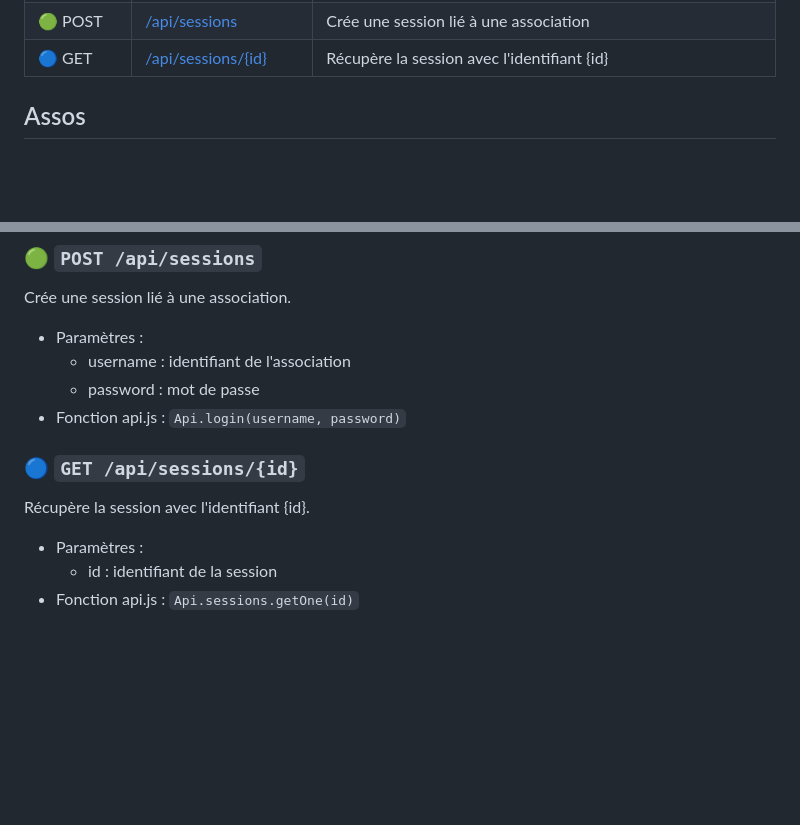
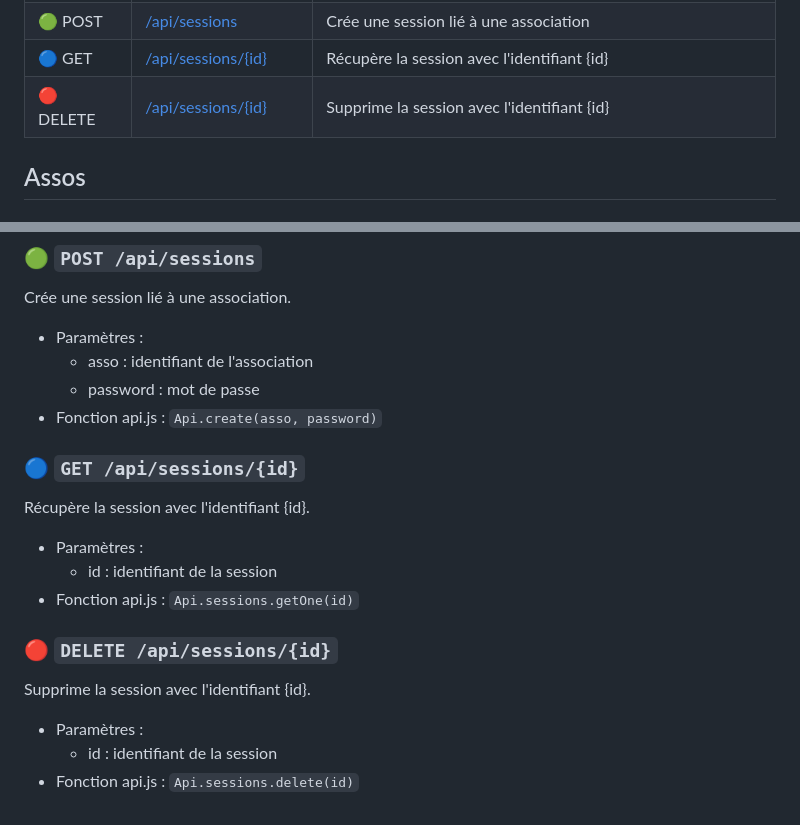
Before and after one commit to ptlc8/tekiens-net, a Markdown page: api.md, 2 parts joined by grey strips. Rendered like a GitHub page; blank space fills up the shorter version.

Commit message:
Add DELETE endpoint for sessions in api doc

```diff
--- a/api.md
+++ b/api.md
@@ -27,6 +27,7 @@ Les paramètres peuvent être passés dans l'URL ou dans le corps de la requête
 | 🔴 DELETE | [/api/events/{id}](#-delete-apieventsid)         | Supprime l'événement avec l'identifiant {id}                          |
 | 🟢 POST   | [/api/sessions](#-post-apisessions)              | Crée une session lié à une association                                |
 | 🔵 GET    | [/api/sessions/{id}](#-get-apisessionsid)        | Récupère la session avec l'identifiant {id}                           |
+| 🔴 DELETE | [/api/sessions/{id}](#-delete-apisessionsid)     | Supprime la session avec l'identifiant {id}                           |
 
 
 ## Assos
@@ -152,9 +153,9 @@ Supprime l'événement avec l'identifiant {id}.
 
 Crée une session lié à une association.
 - Paramètres :
-    - username : identifiant de l'association
+    - asso : identifiant de l'association
     - password : mot de passe
-- Fonction api.js : `Api.login(username, password)`
+- Fonction api.js : `Api.create(asso, password)`
 
 ### 🔵 `GET /api/sessions/{id}`
 
@@ -162,3 +163,10 @@ Récupère la session avec l'identifiant {id}.
 - Paramètres :
     - id : identifiant de la session
 - Fonction api.js : `Api.sessions.getOne(id)`
+
+### 🔴 `DELETE /api/sessions/{id}`
+
+Supprime la session avec l'identifiant {id}.
+- Paramètres :
+    - id : identifiant de la session
+- Fonction api.js : `Api.sessions.delete(id)`
```
